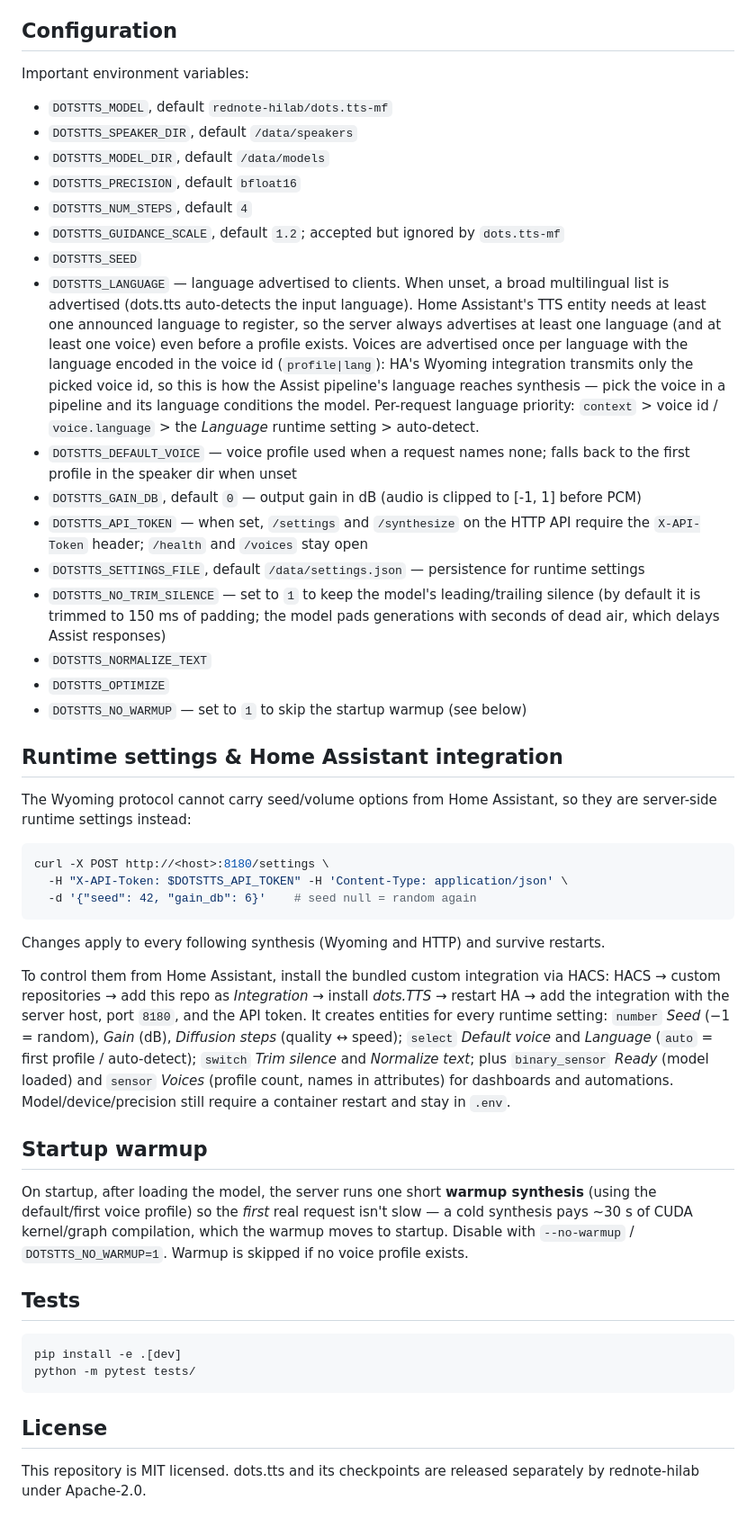
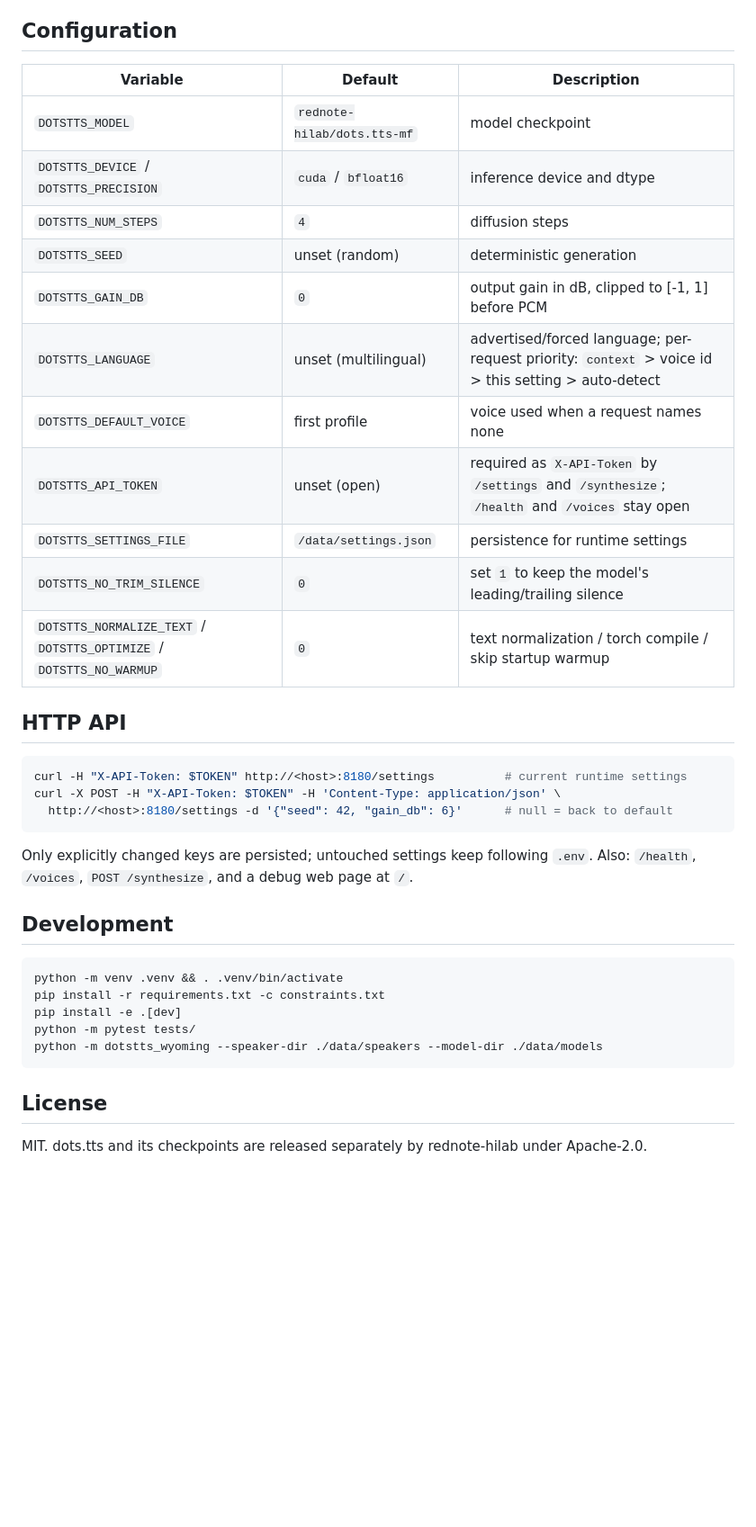
Before and after one commit to rvsh2/wyoming-dotstts, a Markdown page: README.md, the part around one of its changes. Shown at 90% size. Rendered like a GitHub page; blank space fills up the shorter version.

Commit message:
Simplify README: features, quick start, HA setup, config table

````diff
--- a/README.md
+++ b/README.md
@@ -61,74 +57,41 @@ python -m dotstts_wyoming \
 
 ## Configuration
 
-Important environment variables:
+| Variable | Default | Description |
+|---|---|---|
+| `DOTSTTS_MODEL` | `rednote-hilab/dots.tts-mf` | model checkpoint |
+| `DOTSTTS_DEVICE` / `DOTSTTS_PRECISION` | `cuda` / `bfloat16` | inference device and dtype |
+| `DOTSTTS_NUM_STEPS` | `4` | diffusion steps |
+| `DOTSTTS_SEED` | unset (random) | deterministic generation |
+| `DOTSTTS_GAIN_DB` | `0` | output gain in dB, clipped to [-1, 1] before PCM |
+| `DOTSTTS_LANGUAGE` | unset (multilingual) | advertised/forced language; per-request priority: `context` > voice id > this setting > auto-detect |
+| `DOTSTTS_DEFAULT_VOICE` | first profile | voice used when a request names none |
+| `DOTSTTS_API_TOKEN` | unset (open) | required as `X-API-Token` by `/settings` and `/synthesize`; `/health` and `/voices` stay open |
+| `DOTSTTS_SETTINGS_FILE` | `/data/settings.json` | persistence for runtime settings |
+| `DOTSTTS_NO_TRIM_SILENCE` | `0` | set `1` to keep the model's leading/trailing silence |
+| `DOTSTTS_NORMALIZE_TEXT` / `DOTSTTS_OPTIMIZE` / `DOTSTTS_NO_WARMUP` | `0` | text normalization / torch compile / skip startup warmup |
 
-- `DOTSTTS_MODEL`, default `rednote-hilab/dots.tts-mf`
-- `DOTSTTS_SPEAKER_DIR`, default `/data/speakers`
-- `DOTSTTS_MODEL_DIR`, default `/data/models`
-- `DOTSTTS_PRECISION`, default `bfloat16`
-- `DOTSTTS_NUM_STEPS`, default `4`
-- `DOTSTTS_GUIDANCE_SCALE`, default `1.2`; accepted but ignored by `dots.tts-mf`
-- `DOTSTTS_SEED`
-- `DOTSTTS_LANGUAGE` — language advertised to clients. When unset, a broad multilingual
-  list is advertised (dots.tts auto-detects the input language). Home Assistant's TTS
-  entity needs at least one announced language to register, so the server always advertises
-  at least one language (and at least one voice) even before a profile exists.
-  Voices are advertised once per language with the language encoded in the voice id
-  (`profile|lang`): HA's Wyoming integration transmits only the picked voice id, so this
-  is how the Assist pipeline's language reaches synthesis — pick the voice in a pipeline
-  and its language conditions the model. Per-request language priority:
-  `context` > voice id / `voice.language` > the *Language* runtime setting > auto-detect.
-- `DOTSTTS_DEFAULT_VOICE` — voice profile used when a request names none; falls back to
-  the first profile in the speaker dir when unset
-- `DOTSTTS_GAIN_DB`, default `0` — output gain in dB (audio is clipped to [-1, 1] before PCM)
-- `DOTSTTS_API_TOKEN` — when set, `/settings` and `/synthesize` on the HTTP API require the
-  `X-API-Token` header; `/health` and `/voices` stay open
-- `DOTSTTS_SETTINGS_FILE`, default `/data/settings.json` — persistence for runtime settings
-- `DOTSTTS_NO_TRIM_SILENCE` — set to `1` to keep the model's leading/trailing silence
-  (by default it is trimmed to 150 ms of padding; the model pads generations with
-  seconds of dead air, which delays Assist responses)
-- `DOTSTTS_NORMALIZE_TEXT`
-- `DOTSTTS_OPTIMIZE`
-- `DOTSTTS_NO_WARMUP` — set to `1` to skip the startup warmup (see below)
-
-## Runtime settings & Home Assistant integration
-
-The Wyoming protocol cannot carry seed/volume options from Home Assistant, so they are
-server-side runtime settings instead:
+## HTTP API
 
 ```bash
-curl -X POST http://<host>:8180/settings \
-  -H "X-API-Token: $DOTSTTS_API_TOKEN" -H 'Content-Type: application/json' \
-  -d '{"seed": 42, "gain_db": 6}'    # seed null = random again
+curl -H "X-API-Token: $TOKEN" http://<host>:8180/settings          # current runtime settings
+curl -X POST -H "X-API-Token: $TOKEN" -H 'Content-Type: application/json' \
+  http://<host>:8180/settings -d '{"seed": 42, "gain_db": 6}'      # null = back to default
 ```
 
-Changes apply to every following synthesis (Wyoming and HTTP) and survive restarts.
+Only explicitly changed keys are persisted; untouched settings keep following `.env`.
+Also: `/health`, `/voices`, `POST /synthesize`, and a debug web page at `/`.
 
-To control them from Home Assistant, install the bundled custom integration via HACS:
-HACS → custom repositories → add this repo as *Integration* → install *dots.TTS* →
-restart HA → add the integration with the server host, port `8180`, and the API token.
-It creates entities for every runtime setting: `number` *Seed* (−1 = random), *Gain* (dB),
-*Diffusion steps* (quality ↔ speed); `select` *Default voice* and *Language* (`auto` =
-first profile / auto-detect); `switch` *Trim silence* and *Normalize text*; plus
-`binary_sensor` *Ready* (model loaded) and `sensor` *Voices* (profile count, names in
-attributes) for dashboards and automations. Model/device/precision still require a
-container restart and stay in `.env`.
-
-## Startup warmup
-
-On startup, after loading the model, the server runs one short **warmup synthesis** (using the
-default/first voice profile) so the *first* real request isn't slow — a cold synthesis pays
-~30 s of CUDA kernel/graph compilation, which the warmup moves to startup. Disable with
-`--no-warmup` / `DOTSTTS_NO_WARMUP=1`. Warmup is skipped if no voice profile exists.
-
-## Tests
+## Development
 
 ```bash
+python -m venv .venv && . .venv/bin/activate
+pip install -r requirements.txt -c constraints.txt
 pip install -e .[dev]
 python -m pytest tests/
+python -m dotstts_wyoming --speaker-dir ./data/speakers --model-dir ./data/models
 ```
 
 ## License
 
-This repository is MIT licensed. dots.tts and its checkpoints are released separately by rednote-hilab under Apache-2.0.
+MIT. dots.tts and its checkpoints are released separately by rednote-hilab under Apache-2.0.
````
Also changed, not shown: other parts of README.md (+42 -46 lines).
